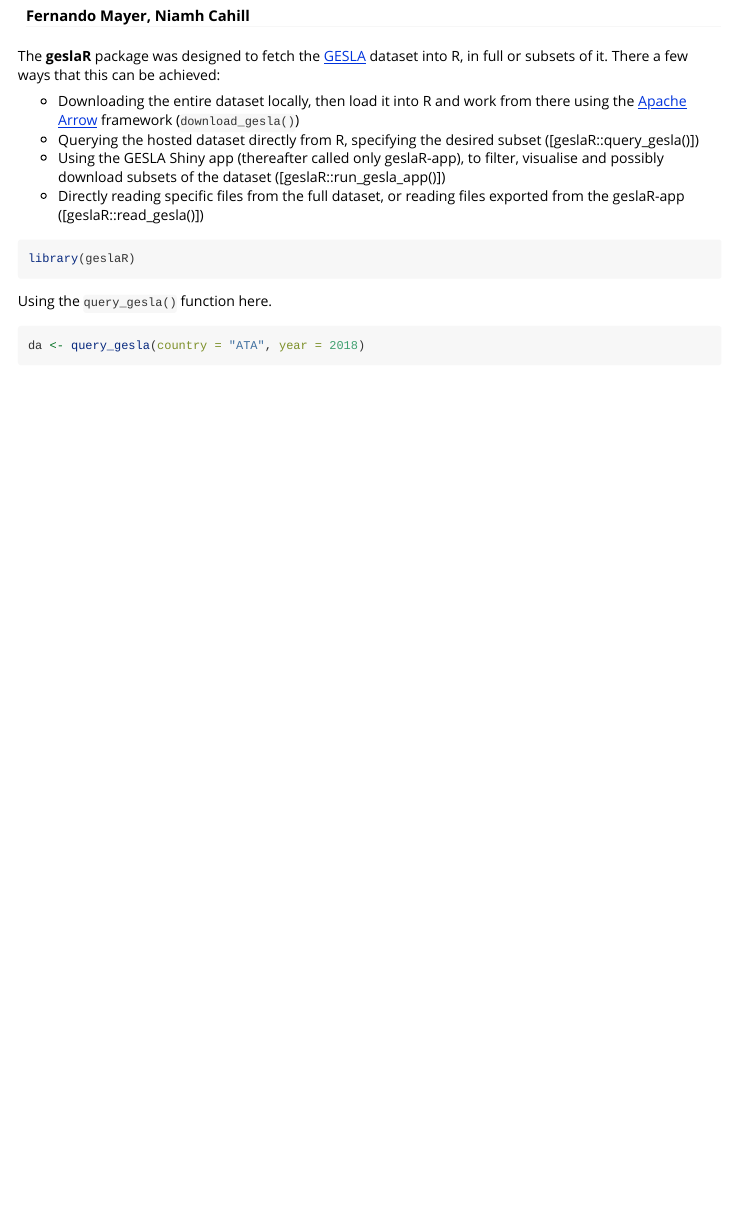
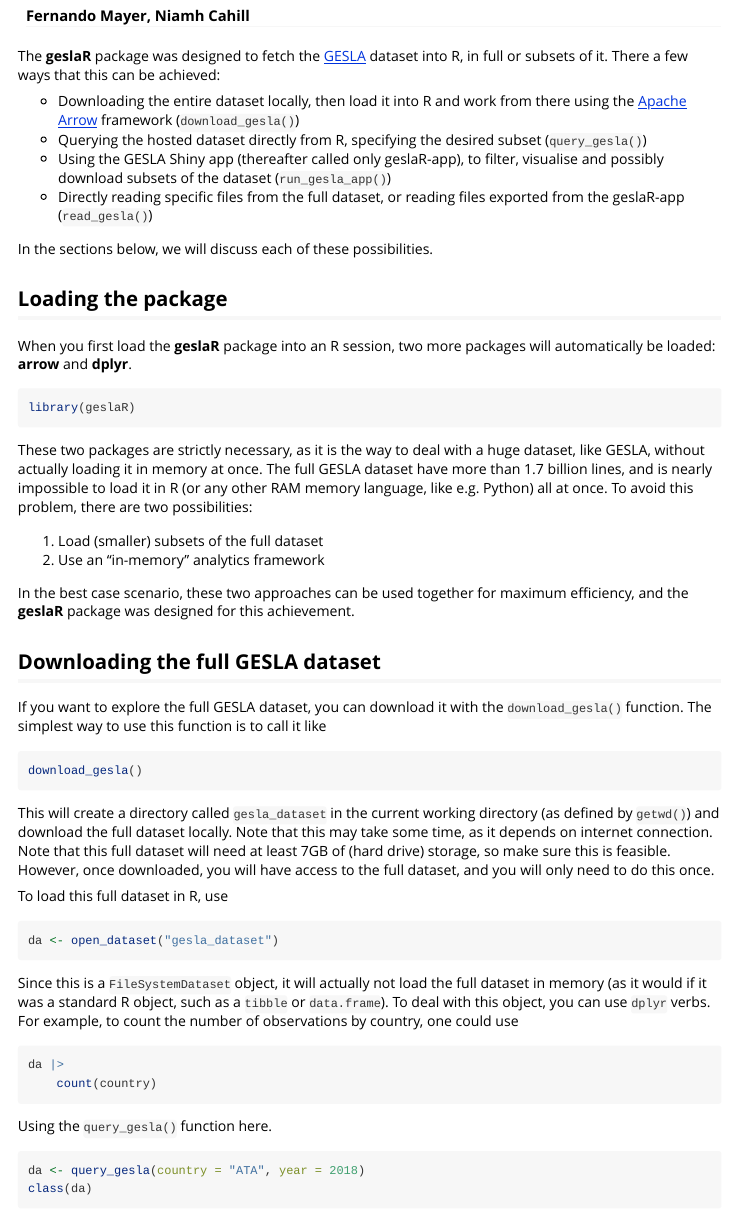
Before and after one commit to EireExtremes/geslaR, an R Markdown document (vignettes/intro-to-geslaR.Rmd): the page in a window 1100 px wide, from 70 px down. Rendered offline with R 4.5, knitr and Pandoc, with nearby package versions; some code elsewhere in the file could not run offline.

Commit message:
Update vignette

````diff
--- a/vignettes/intro-to-geslaR.Rmd
+++ b/vignettes/intro-to-geslaR.Rmd
@@ -22,20 +22,78 @@
   from there using the [Apache Arrow][] framework
   (`download_gesla()`)
 - Querying the hosted dataset directly from R, specifying the desired
-  subset ([geslaR::query_gesla()])
+  subset (`query_gesla()`)
 - Using the GESLA Shiny app (thereafter called only geslaR-app), to
   filter, visualise and possibly download subsets of the dataset
-  ([geslaR::run_gesla_app()])
+  (`run_gesla_app()`)
 - Directly reading specific files from the full dataset, or reading
-  files exported from the geslaR-app ([geslaR::read_gesla()])
+  files exported from the geslaR-app (`read_gesla()`)
+
+
+
+In the sections below, we will discuss each of these possibilities.
+
+## Loading the package
+
+When you first load the **geslaR** package into an R session, two more
+packages will automatically be loaded: **arrow** and **dplyr**.
 
 ```{r setup}
 library(geslaR)
 ```
 
+These two packages are strictly necessary, as it is the way to deal with
+a huge dataset, like GESLA, without actually loading it in memory at
+once. The full GESLA dataset have more than 1.7 billion lines, and is
+nearly impossible to load it in R (or any other RAM memory language,
+like e.g. Python) all at once. To avoid this problem, there are two
+possibilities:
+
+1. Load (smaller) subsets of the full dataset
+2. Use an "in-memory" analytics framework
+
+In the best case scenario, these two approaches can be used together for
+maximum efficiency, and the **geslaR** package was designed for this
+achievement.
+
+## Downloading the full GESLA dataset
+
+If you want to explore the full GESLA dataset, you can download it with
+the `download_gesla()` function. The simplest way to use this function
+is to call it like
+
+```{r, eval=FALSE}
+download_gesla()
+```
+
+This will create a directory called `gesla_dataset` in the current
+working directory (as defined by `getwd()`) and download the full
+dataset locally. Note that this may take some time, as it depends on
+internet connection. Note that this full dataset will need at least 7GB
+of (hard drive) storage, so make sure this is feasible. However, once
+downloaded, you will have access to the full dataset, and you will only
+need to do this once.
+
+To load this full dataset in R, use
+
+```{r, eval=FALSE}
+da <- open_dataset("gesla_dataset")
+```
+
+Since this is a `FileSystemDataset` object, it will actually not load
+the full dataset in memory (as it would if it was a standard R object,
+such as a `tibble` or `data.frame`). To deal with this object, you can
+use `dplyr` verbs. For example, to count the number of observations by
+country, one could use
+
+```{r, eval=FALSE}
+da |>
+    count(country)
+```
+
 Using the `query_gesla()` function here.
 
-```{r}
+```{r, eval=FALSE}
 da <- query_gesla(country = "ATA", year = 2018)
 class(da)
 ```
````
